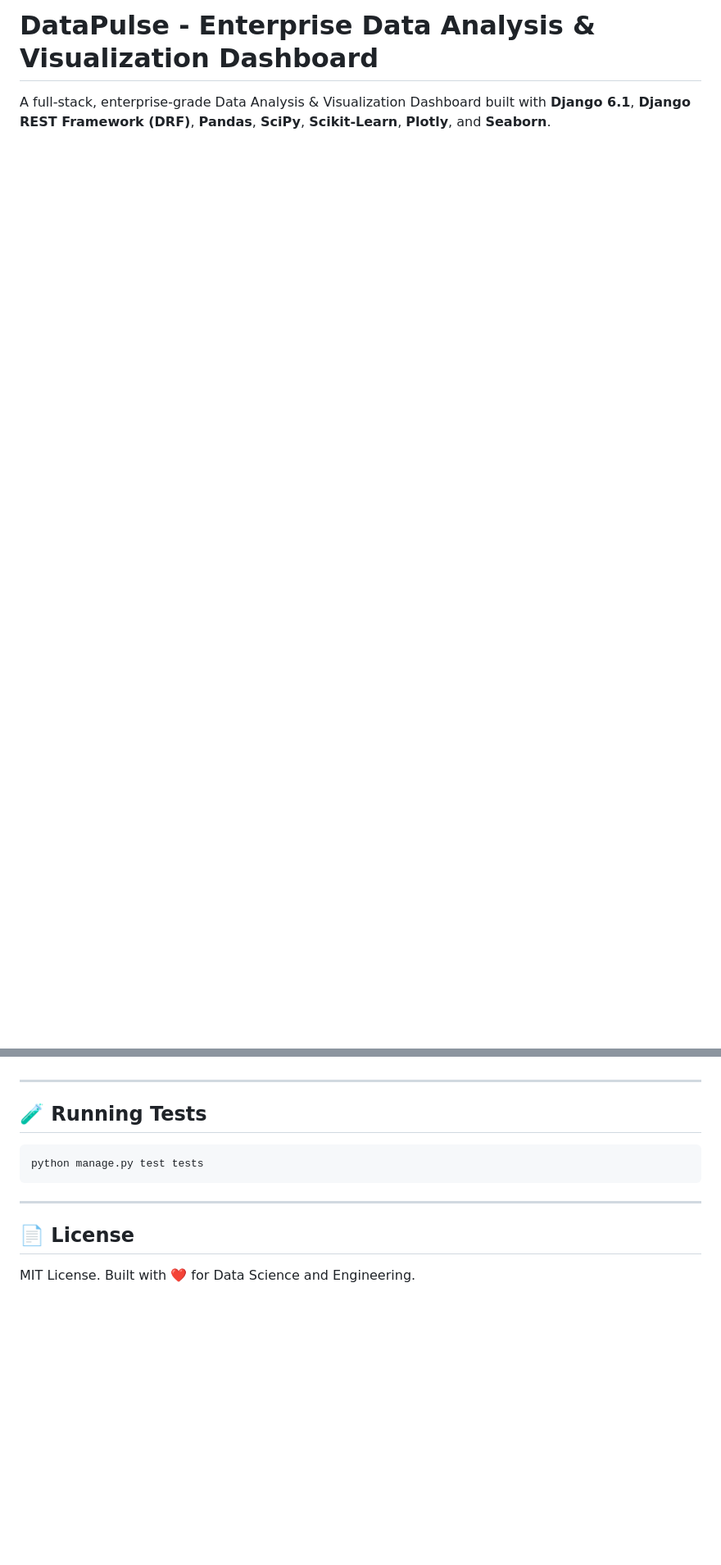
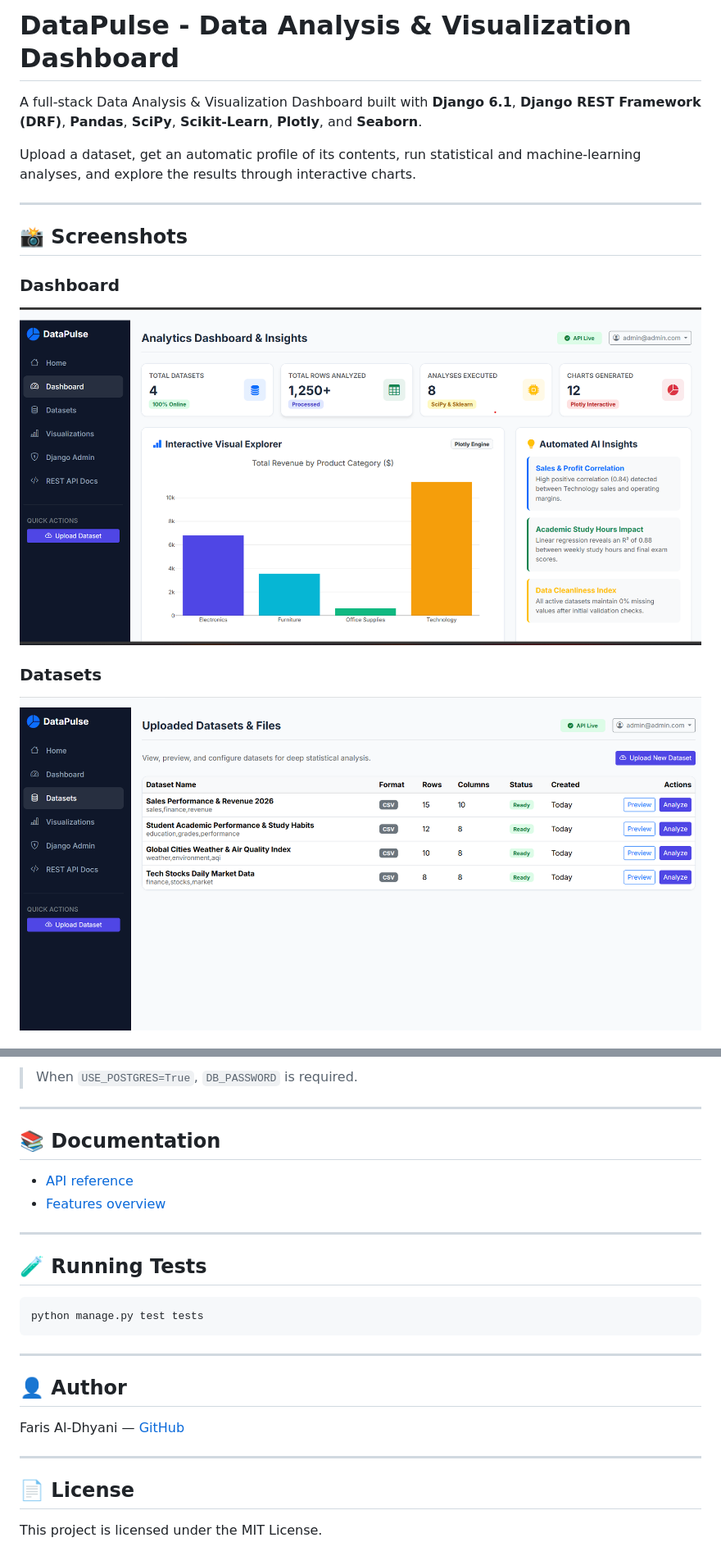
Before and after one commit to aldhyanifaris-cell/data-analysis-dashboard, a Markdown page: README.md, 2 parts joined by grey strips. Shown at 82% size. Rendered like a GitHub page; pictures changed too: docs/images/dashboard-overview.png (added), docs/images/datasets-list.png (added); blank space fills up the shorter version.

```diff
--- a/README.md
+++ b/README.md
@@ -1,3 +1,16 @@
-# DataPulse - Enterprise Data Analysis & Visualization Dashboard
+# DataPulse - Data Analysis & Visualization Dashboard
 
-A full-stack, enterprise-grade Data Analysis & Visualization Dashboard built with **Django 6.1**, **Django REST Framework (DRF)**, **Pandas**, **SciPy**, **Scikit-Learn**, **Plotly**, and **Seaborn**.
+A full-stack Data Analysis & Visualization Dashboard built with **Django 6.1**, **Django REST Framework (DRF)**, **Pandas**, **SciPy**, **Scikit-Learn**, **Plotly**, and **Seaborn**.
+
+Upload a dataset, get an automatic profile of its contents, run statistical and machine-learning analyses, and explore the results through interactive charts.
+
+---
+
+## 📸 Screenshots
+
+### Dashboard
+![Dashboard](docs/images/dashboard-overview.png)
+
+### Datasets
+![Datasets](docs/images/datasets-list.png)
+
@@ -91,3 +138,11 @@ Open your browser at: **http://127.0.0.1:8000/**
+> When `USE_POSTGRES=True`, `DB_PASSWORD` is required.
+
+---
+
+## 📚 Documentation
+
+- [API reference](API.md)
+- [Features overview](FEATURES.md)
 
 ---
 
@@ -99,5 +154,12 @@ python manage.py test tests
 
 ---
 
+## 👤 Author
+
+Faris Al-Dhyani — [GitHub](https://github.com/aldhyanifaris-cell)
+
+---
+
 ## 📄 License
-MIT License. Built with ❤️ for Data Science and Engineering.
+
+This project is licensed under the MIT License.
```
Also changed, not shown: other parts of README.md (+53 -19 lines), docs/images/analysis-result.png (added), docs/images/chart-example.png (added).
